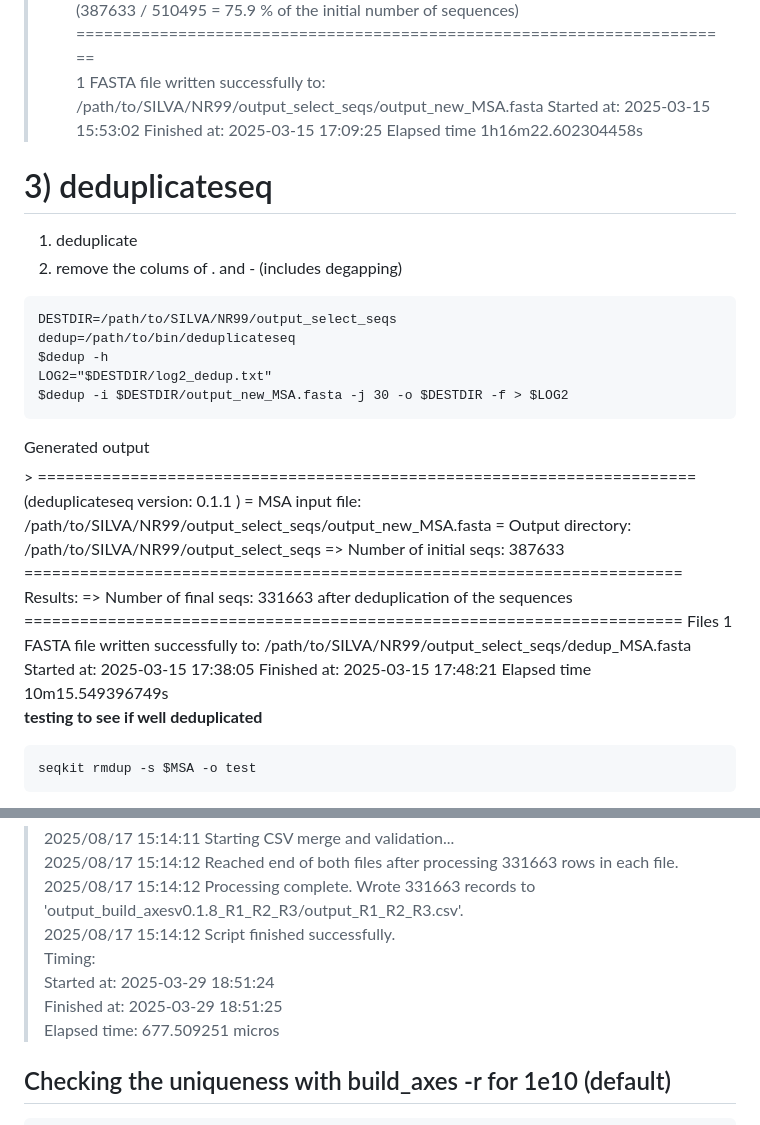
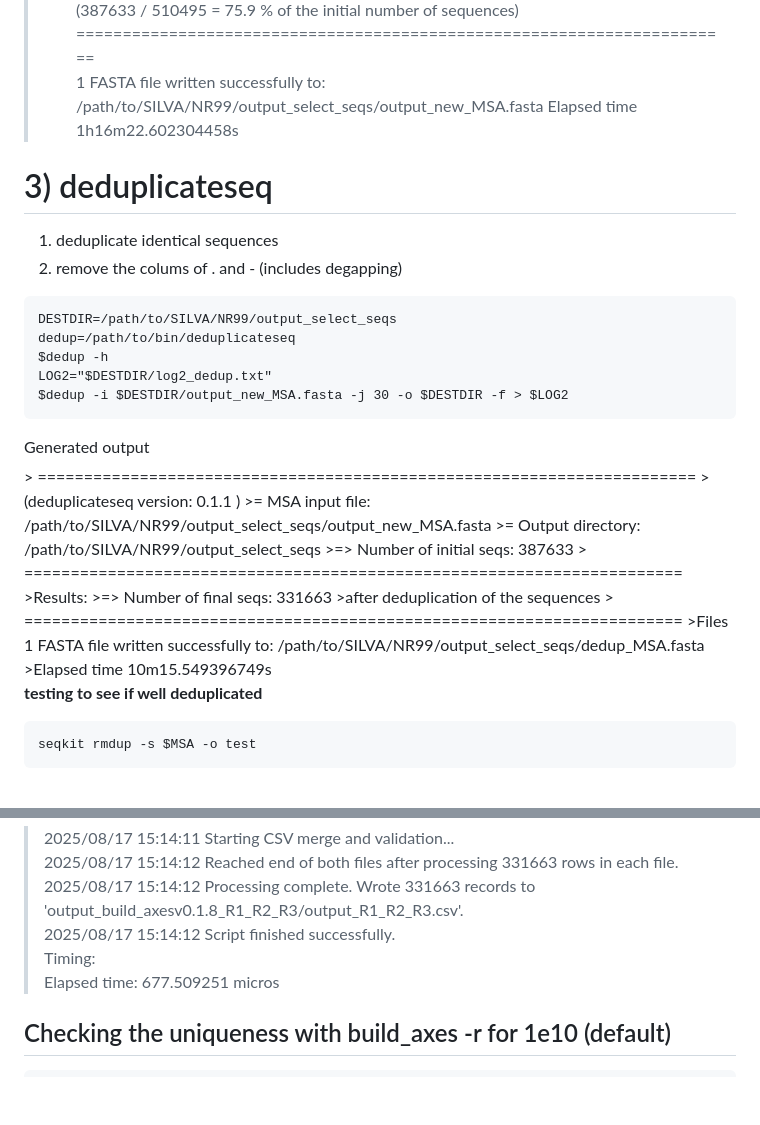
Before and after one commit to RametteLab/CAPASYDIS, a Markdown page: Golang/NR99 workflow.md, 2 parts joined by grey strips. Drawn GitHub-style; blank space fills up the shorter version.

Commit message:
text edit

````diff
--- a/Golang/NR99 workflow.md
+++ b/Golang/NR99 workflow.md
@@ -58,13 +58,11 @@ $truncAte -f -i /path/to/SILVA/SILVA_138.2_SSURef_NR99_tax_silva_full_align_trun
   (387633 / 510495 = 75.9 % of the initial number of sequences)
   =======================================================================
   1 FASTA file  written successfully to:  /path/to/SILVA/NR99/output_select_seqs/output_new_MSA.fasta
-  Started at:  2025-03-15 15:53:02
-  Finished at: 2025-03-15 17:09:25
   Elapsed time 1h16m22.602304458s
 
 
 # 3) deduplicateseq
-1) deduplicate
+1) deduplicate identical sequences
 2) remove the colums of . and - (includes degapping)
 ```{sh}
 DESTDIR=/path/to/SILVA/NR99/output_select_seqs
@@ -75,19 +73,17 @@ $dedup -i $DESTDIR/output_new_MSA.fasta -j 30 -o $DESTDIR -f > $LOG2
 ```
 <summary>Generated output</summary>
 > =======================================================================
-(deduplicateseq version:  0.1.1 )
-= MSA input file:                        /path/to/SILVA/NR99/output_select_seqs/output_new_MSA.fasta
-= Output directory:                      /path/to/SILVA/NR99/output_select_seqs
-=> Number of initial seqs:                       387633
- =======================================================================
-Results:
-=> Number of final seqs:                         331663
-after deduplication of the sequences
- =======================================================================
-Files 1 FASTA file  written successfully to:  /path/to/SILVA/NR99/output_select_seqs/dedup_MSA.fasta
-Started at:  2025-03-15 17:38:05
-Finished at: 2025-03-15 17:48:21
-Elapsed time 10m15.549396749s
+>(deduplicateseq version:  0.1.1 )
+>= MSA input file:                        /path/to/SILVA/NR99/output_select_seqs/output_new_MSA.fasta
+>= Output directory:                      /path/to/SILVA/NR99/output_select_seqs
+>=> Number of initial seqs:                       387633
+> =======================================================================
+>Results:
+>=> Number of final seqs:                         331663
+>after deduplication of the sequences
+> =======================================================================
+>Files 1 FASTA file  written successfully to:  /path/to/SILVA/NR99/output_select_seqs/dedup_MSA.fasta
+>Elapsed time 10m15.549396749s
 
 
 **testing to see if well deduplicated**
@@ -303,8 +299,6 @@ $merge3D -i $FileR1R2 -j $FileR1R3 -o output_build_axesv0.1.8_R1_R2_R3/output_R1
 >2025/08/17 15:14:12 Processing complete. Wrote 331663 records to 'output_build_axesv0.1.8_R1_R2_R3/output_R1_R2_R3.csv'.
 >2025/08/17 15:14:12 Script finished successfully.
 >Timing:
->Started at:  2025-03-29 18:51:24
->Finished at: 2025-03-29 18:51:25
 >Elapsed time: 677.509251 micros
 
 
````
Also changed, not shown: other parts of Golang/NR99 workflow.md (+1 -1 lines).
